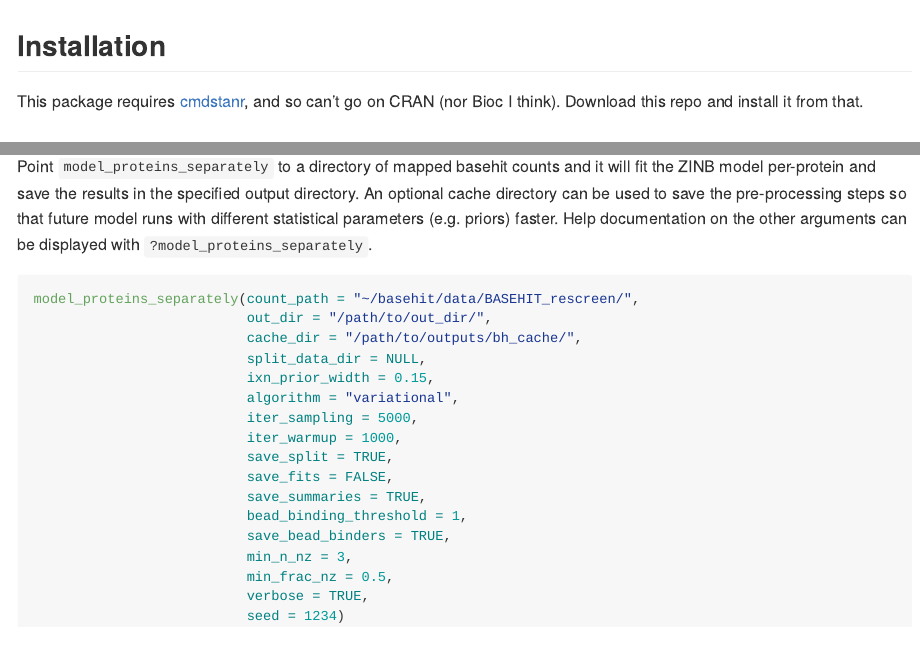
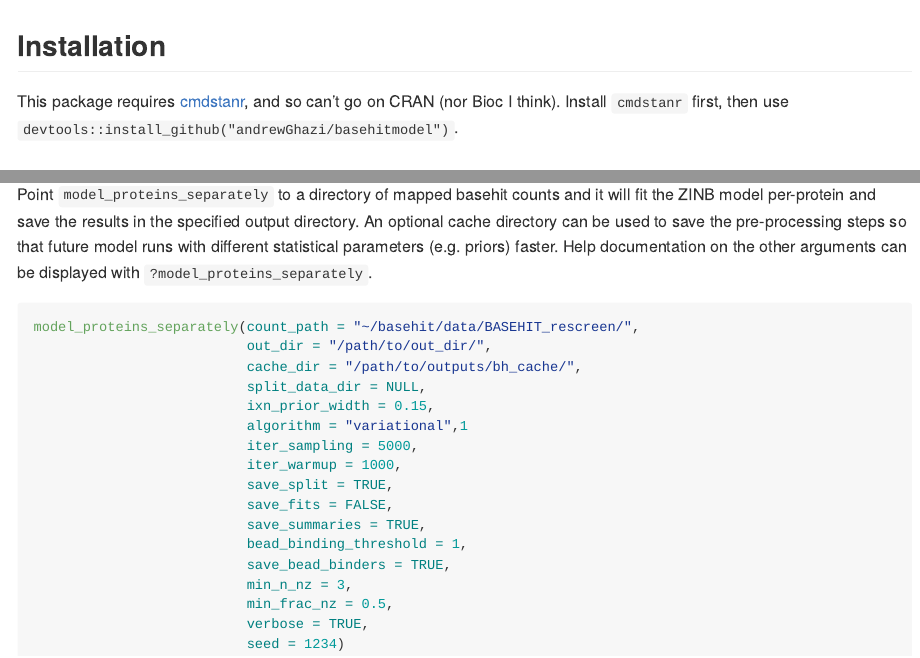
Before and after one commit to andrewGhazi/basehitmodel, an R Markdown document (README.Rmd): the page in a window 1100 px wide, from its top, and a second part further down, joined at a grey line. The pictures show the output file README.md that the author committed with the source, drawn offline in the style of GitHub.

Commit message:
update readme

```diff
--- a/README.Rmd
+++ b/README.Rmd
@@ -15,7 +15,7 @@ knitr::opts_chunk$set(
 
 ## Installation
 
-This package requires [cmdstanr](https://mc-stan.org/cmdstanr/articles/cmdstanr.html), and so can't go on CRAN (nor Bioc I think). Download this repo and install it from that.
+This package requires [cmdstanr](https://mc-stan.org/cmdstanr/articles/cmdstanr.html), and so can't go on CRAN (nor Bioc I think). Install `cmdstanr` first, then use `devtools::install_github("andrewGhazi/basehitmodel")`.
 
 ## Example
 
@@ -27,7 +27,7 @@ model_proteins_separately(count_path = "~/basehit/data/BASEHIT_rescreen/",
                           cache_dir = "/path/to/outputs/bh_cache/",
                           split_data_dir = NULL,
                           ixn_prior_width = 0.15,
-                          algorithm = "variational",
+                          algorithm = "variational",1
                           iter_sampling = 5000,
                           iter_warmup = 1000,
                           save_split = TRUE,
```
Also changed, not shown: README.md.
